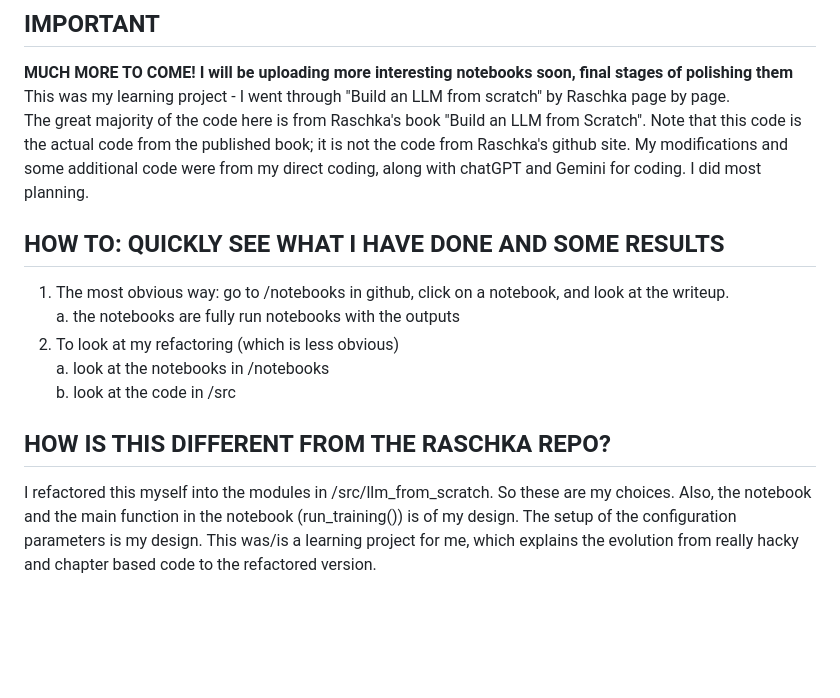
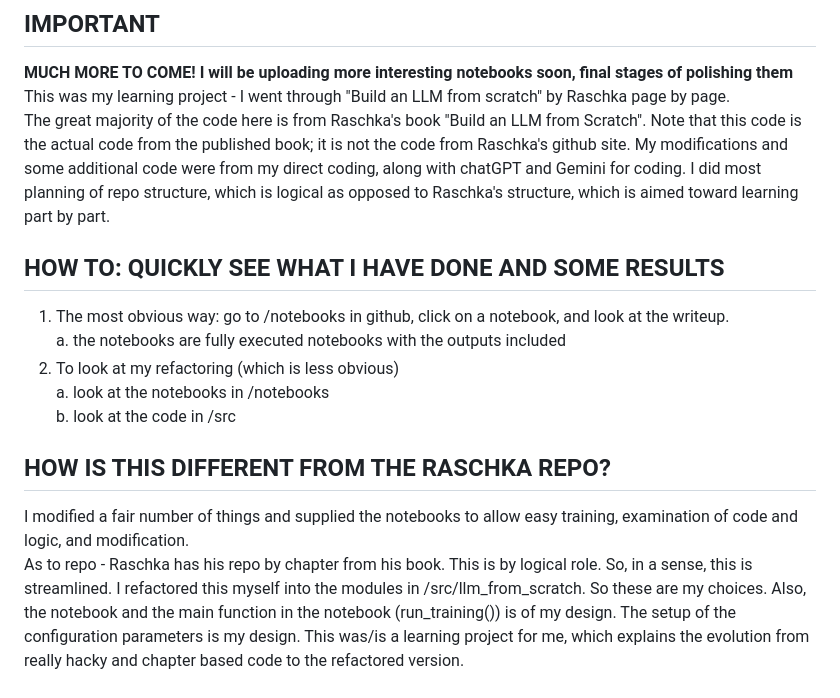
Before and after one commit to mcbieda/llm-from-scratch, a Markdown page: README.md, the part around the change. Drawn GitHub-style; blank space fills up the shorter version.

```diff
--- a/README.md
+++ b/README.md
@@ -11,17 +11,19 @@ Simple notebooks that run some basic experiments.
 **MUCH MORE TO COME! I will be uploading more interesting notebooks soon, final stages of polishing them**
 This was my learning project - I went through "Build an LLM from scratch" by Raschka page by page.
 The great majority of the code here is from Raschka's book "Build an LLM from Scratch". Note that this code is the actual code from the published book; it is not the code from Raschka's github site.
-My modifications and some additional code were from my direct coding, along with chatGPT and Gemini for coding. I did most planning.
+My modifications and some additional code were from my direct coding, along with chatGPT and Gemini for coding. I did most planning of repo structure, which is logical as opposed to Raschka's structure, which is aimed toward learning part by part.
 
 ## HOW TO: QUICKLY SEE WHAT I HAVE DONE AND SOME RESULTS
 1. The most obvious way: go to /notebooks in github, click on a notebook, and look at the writeup.
-	a. the notebooks are fully run notebooks with the outputs
+	a. the notebooks are fully executed notebooks with the outputs included
 2. To look at my refactoring (which is less obvious)
 	a. look at the notebooks in /notebooks
 	b. look at the code in /src
 
 
 ## HOW IS THIS DIFFERENT FROM THE RASCHKA REPO?
+I modified a fair number of things and supplied the notebooks to allow easy training, examination of code and logic, and modification.
+As to repo - Raschka has his repo by chapter from his book. This is by logical role. So, in a sense, this is streamlined.
 I refactored this myself into the modules in /src/llm_from_scratch. So these are my choices. Also, the notebook and the main function in the notebook (run_training()) is of my design. The setup of the configuration parameters is my design. This was/is a learning project for me, which explains the evolution from really hacky and chapter based code to the refactored version.
 
 ## HOW TO: UNDERSTAND AND MODIFY THE MODEL/RUN CONFIGURATION
```
